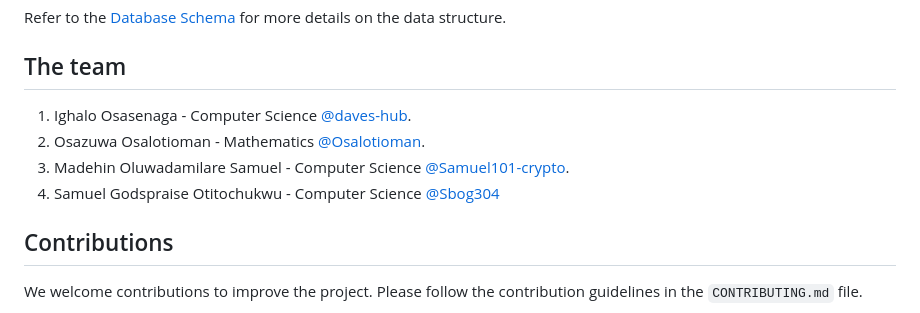
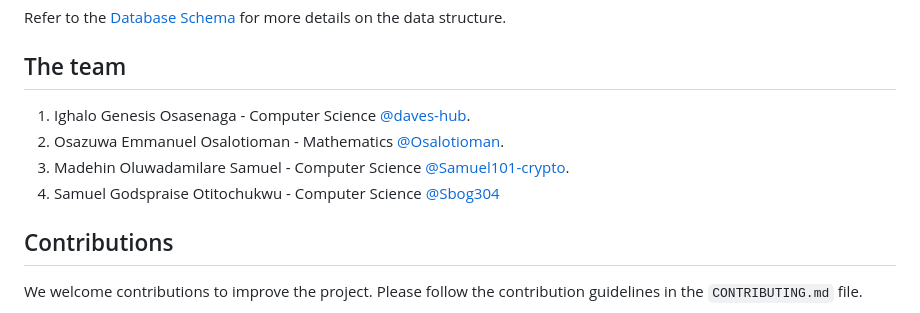
Before and after one commit to Osalotioman/asfe, a Markdown page: README.md, the part around one of its changes. GitHub-like rendering.

```diff
--- a/README.md
+++ b/README.md
@@ -71,6 +71,6 @@ Attendance System is an initiative by a group of students from the University of
 Refer to the [Database Schema](./docs/DatabaseSchema.md) for more details on the data structure.
 
 ## The team
-1. Ighalo Osasenaga - Computer Science [@daves-hub](https://github.com/daves-hub).
-2. Osazuwa Osalotioman - Mathematics [@Osalotioman](https://github.com/Osalotioman).
+1. Ighalo Genesis Osasenaga - Computer Science [@daves-hub](https://github.com/daves-hub).
+2. Osazuwa Emmanuel Osalotioman - Mathematics [@Osalotioman](https://github.com/Osalotioman).
 3. Madehin Oluwadamilare Samuel - Computer Science [@Samuel101-crypto](https://github.com/Samuel101-crypto).
```
Also changed, not shown: other parts of README.md (+1 -1 lines).
